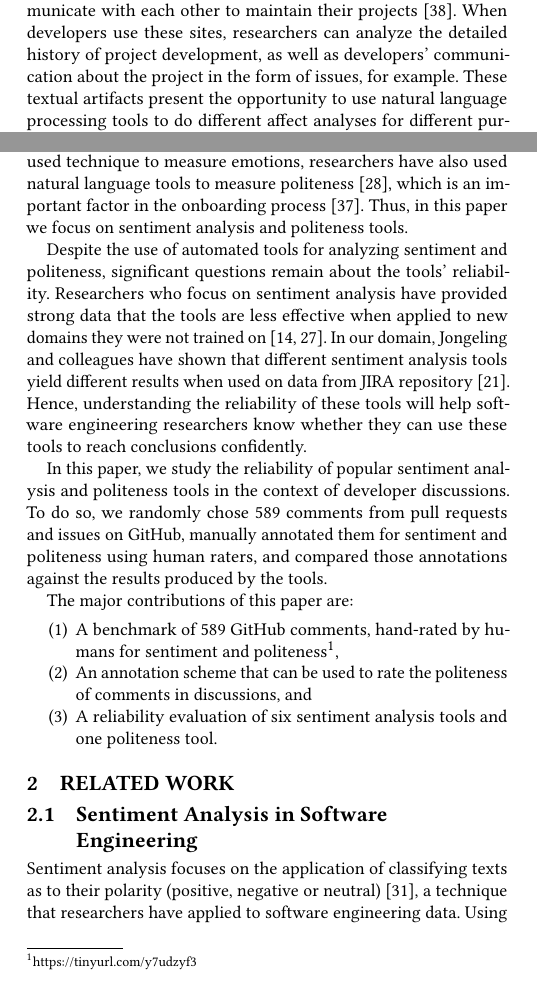
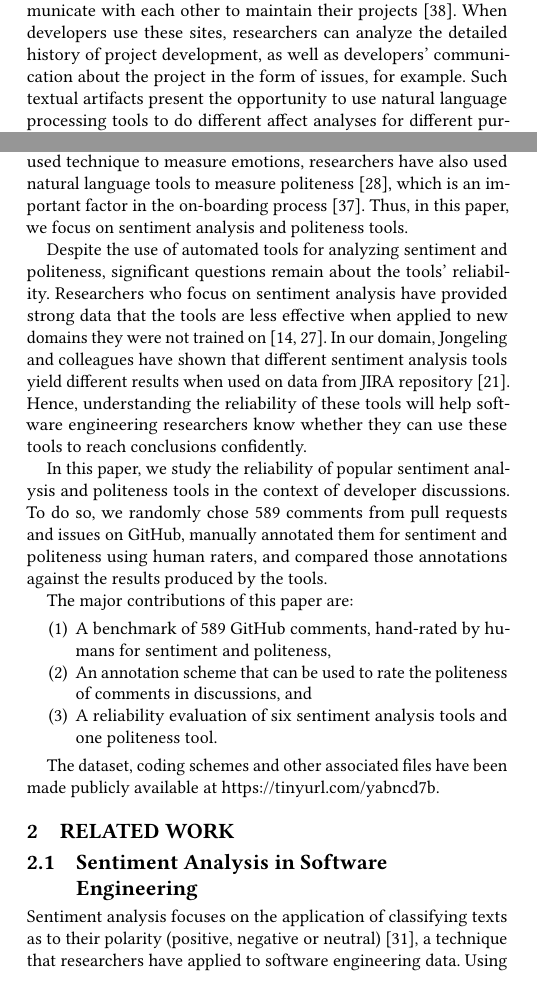
Before and after one commit to DeveloperLiberationFront/AffectAnalysisToolEvaluation, a LaTeX paper (sample-sigconf.tex, which reads samplebody-conf.tex): two parts of the columns of page 1 of 8, joined at a grey line, cut so that both start at the same text. The pictures show the PDF file sample-sigconf.pdf that the author committed with the source.

Commit message:
slightly changing introduction

```diff
--- a/samplebody-conf.tex
+++ b/samplebody-conf.tex
@@ -29,7 +29,7 @@ developers communicate with each other to maintain their projects~\cite{storey20
 When developers use these sites,
 researchers can analyze the detailed history of project development,
 as well as developers' communication about the project in the form of issues, for example.
-These textual artifacts present the opportunity
+Such textual artifacts present the opportunity
 to use natural language processing tools
 to do different affect analyses
 for different purposes~\cite{ortu2015bullies,ebert2017confusion,gachechiladze2017anger}.
@@ -41,3 +40,4 @@ Thus, in this paper we focus on sentiment analysis and
+Thus, in this paper, we focus on sentiment analysis and
 politeness tools.
 
 % maybe ~\cite{montoyo2012subjectivity} somehow? no need
@@ -60,19 +60,18 @@ To do so, we randomly chose 589 comments from pull requests and issues on GitHub
 manually annotated them for sentiment and politeness using human raters,
 and compared those annotations against the results produced by the tools.
 
-
-
 The major contributions of this paper are:
 \begin{enumerate}
     \item A benchmark of 589 GitHub comments,
-    hand-rated by humans for sentiment and politeness\footnote{https://tinyurl.com/y7udzyf3},
+    hand-rated by humans for sentiment and politeness,
     \item An annotation scheme that can be used to rate
     the politeness of comments in discussions, and
     \item A reliability evaluation of six sentiment analysis
     tools and one politeness tool.
 \end{enumerate}
 
-
+The dataset, coding schemes and other associated files have been made publicly available at \href{https://tinyurl.com/yabncd7b}{https://tinyurl.com/yabncd7b}.
+%todo make the repo public
 
 
 \section{Related Work}\label{relwork}
```
Also changed, not shown: sample-sigconf.pdf, samplebody-conf.tex (3 more changed lines).
